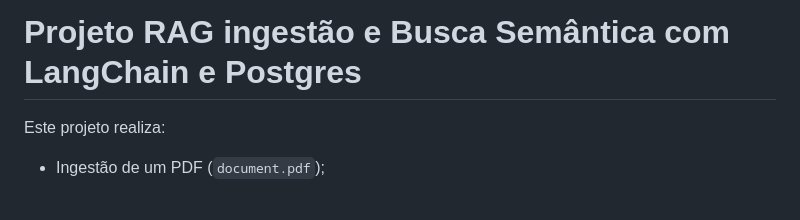
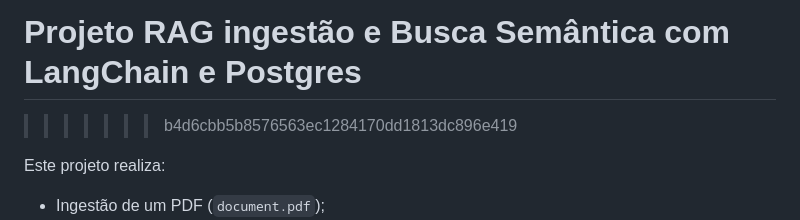
Before and after one commit to williamfleandro/ProjetosMBAFullCycle, a Markdown page: README.md, the part around the change. Drawn GitHub-style; blank space fills up the shorter version.

```diff
--- a/README.md
+++ b/README.md
@@ -5,7 +5,7 @@
 Aqui estão os projetos desenvolvidos para a MBA da FullCycle
 
 # Projeto RAG ingestão e Busca Semântica com LangChain e Postgres
->>>>>>>
+>>>>>>> b4d6cbb5b8576563ec1284170dd1813dc896e419
 
 Este projeto realiza:
 
```
